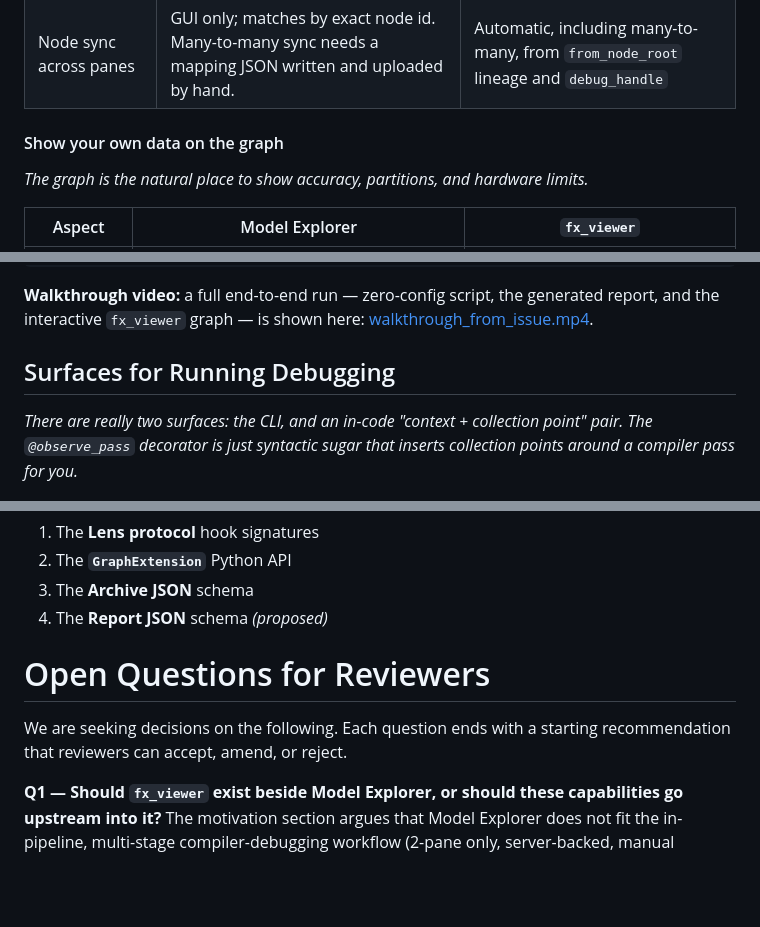
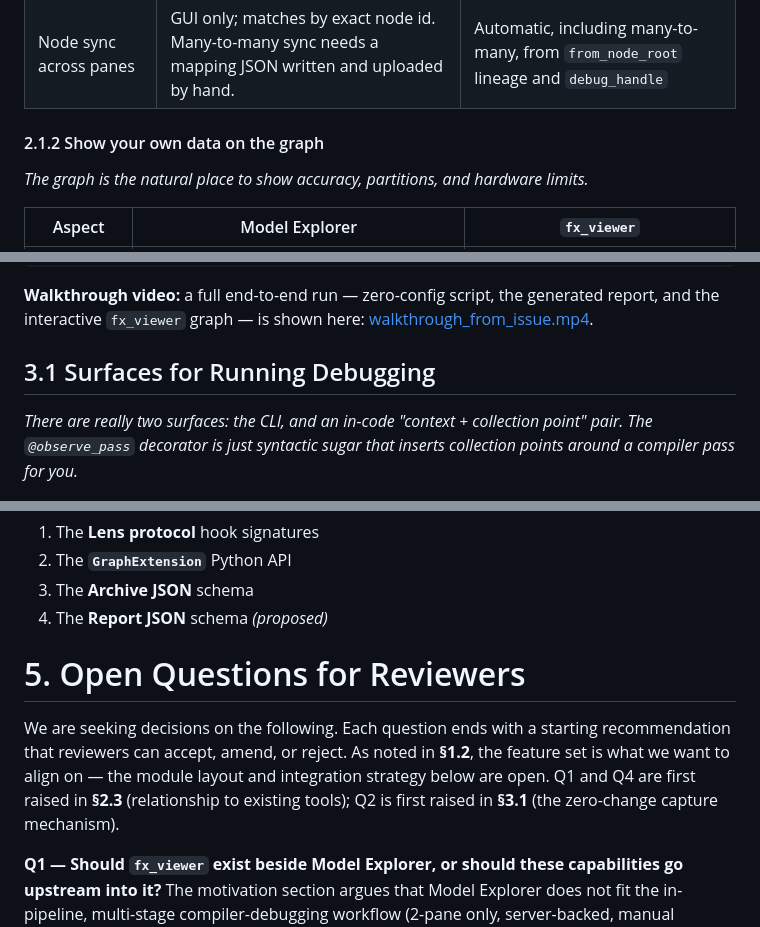
Before and after one commit to quic-boyuc/Executorch_Observatory_Demo, a Markdown page: rfc_review_real.md, 3 parts joined by grey strips. Rendered like a GitHub page; blank space fills up the shorter version.

```diff
--- a/rfc_review_real.md
+++ b/rfc_review_real.md
@@ -36,7 +51,7 @@ For that in-pipeline workflow, a few of Model Explorer's design choices add fric
 | Graphs compared at once | 2 (split-pane) | N-way (3 or more) in one grid |
 | Node sync across panes | GUI only; matches by exact node id. Many-to-many sync needs a mapping JSON written and uploaded by hand. | Automatic, including many-to-many, from `from_node_root` lineage and `debug_handle` |
 
-#### Show your own data on the graph
+#### 2.1.2 Show your own data on the graph
 *The graph is the natural place to show accuracy, partitions, and hardware limits.*
 
 | Aspect | Model Explorer | `fx_viewer` |
@@ -117,7 +139,7 @@ This section is the concrete proposal: what you trigger, how you extend it, and
 
 **Walkthrough video:** a full end-to-end run — zero-config script, the generated report, and the interactive `fx_viewer` graph — is shown here: [walkthrough_from_issue.mp4](demo_material/walkthrough_from_issue.mp4).
 
-## Surfaces for Running Debugging
+## 3.1 Surfaces for Running Debugging
 *There are really two surfaces: the CLI, and an in-code "context + collection point" pair. The `@observe_pass` decorator is just syntactic sugar that inserts collection points around a compiler pass for you.*
 
 | Surface | What it is | When to use it |
@@ -323,9 +345,9 @@ To protect downstream tooling and CI, four surfaces are treated as **stable, cha
 3. The **Archive JSON** schema
 4. The **Report JSON** schema *(proposed)*
 
-# Open Questions for Reviewers
+# 5. Open Questions for Reviewers
 
-We are seeking decisions on the following. Each question ends with a starting recommendation that reviewers can accept, amend, or reject.
+We are seeking decisions on the following. Each question ends with a starting recommendation that reviewers can accept, amend, or reject. As noted in **§1.2**, the feature set is what we want to align on — the module layout and integration strategy below are open. Q1 and Q4 are first raised in **§2.3** (relationship to existing tools); Q2 is first raised in **§3.1** (the zero-change capture mechanism).
 
 **Q1 — Should `fx_viewer` exist beside Model Explorer, or should these capabilities go upstream into it?**
 The motivation section argues that Model Explorer does not fit the in-pipeline, multi-stage compiler-debugging workflow (2-pane only, server-backed, manual sync/overlay files, closed to contribution). The fork in the road: add `fx_viewer` as a second, lightweight viewer in devtools for this use case, or instead push these features (N-way compare, programmatic overlays, standalone HTML) upstream into Model Explorer?
```
Also changed, not shown: other parts of rfc_review_real.md (+41 -19 lines).
